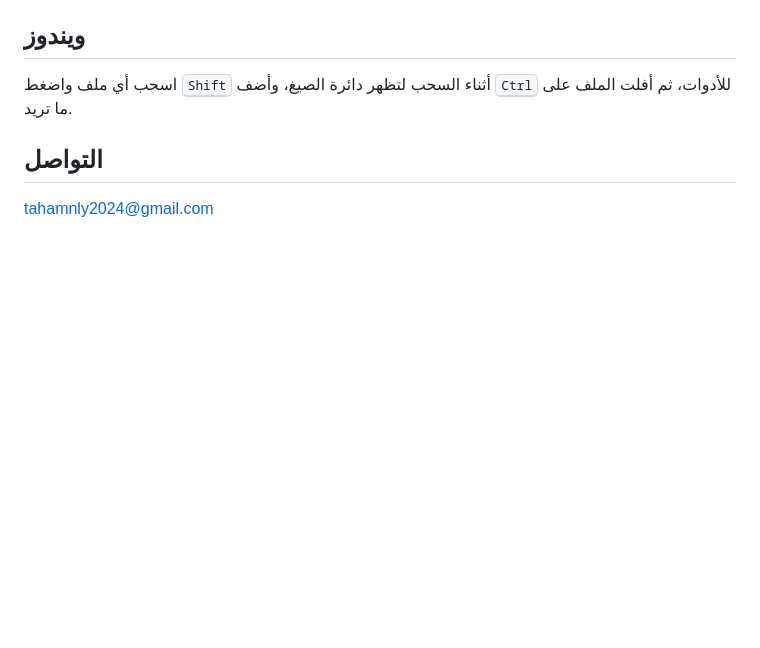
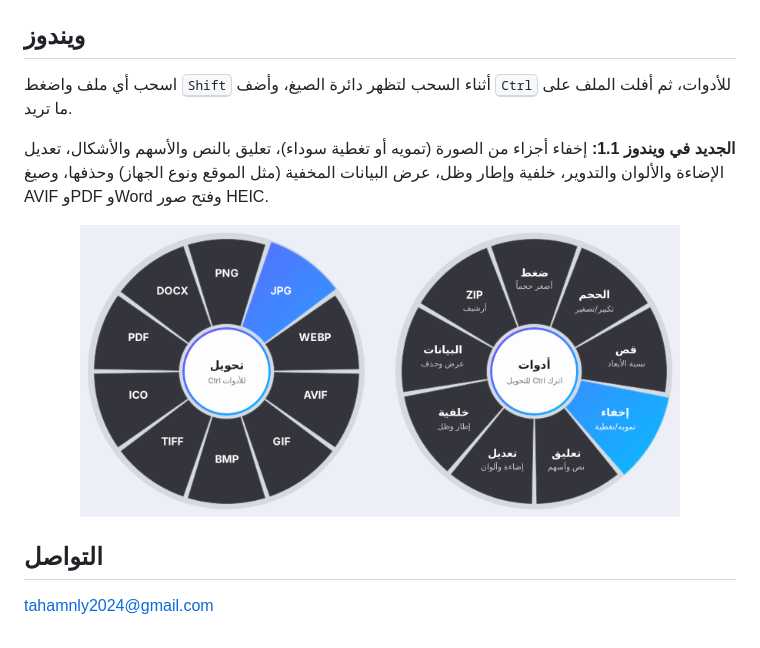
Before and after one commit to tahasodly-eng/Sahb, a Markdown page: README.md, the part around the change. Drawn GitHub-style; pictures changed too: assets/windows.png; blank space fills up the shorter version.

```diff
--- a/README.md
+++ b/README.md
@@ -22,5 +22,9 @@
 ## ويندوز
 اسحب أي ملف واضغط <kbd>Shift</kbd> أثناء السحب لتظهر دائرة الصيغ، وأضف <kbd>Ctrl</kbd> للأدوات، ثم أفلت الملف على ما تريد.
 
+**الجديد في ويندوز 1.1:** إخفاء أجزاء من الصورة (تمويه أو تغطية سوداء)، تعليق بالنص والأسهم والأشكال، تعديل الإضاءة والألوان والتدوير، خلفية وإطار وظل، عرض البيانات المخفية (مثل الموقع ونوع الجهاز) وحذفها، وصيغ AVIF وPDF وWord وفتح صور HEIC.
+
+<p align="center"><img src="assets/windows.png" width="600"></p>
+
 ## التواصل
 tahamnly2024@gmail.com
```
Also changed, not shown: 2 other files.
